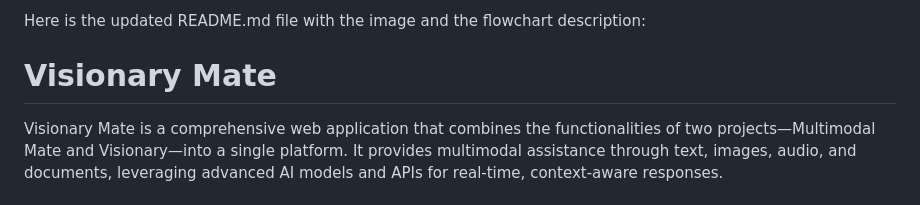
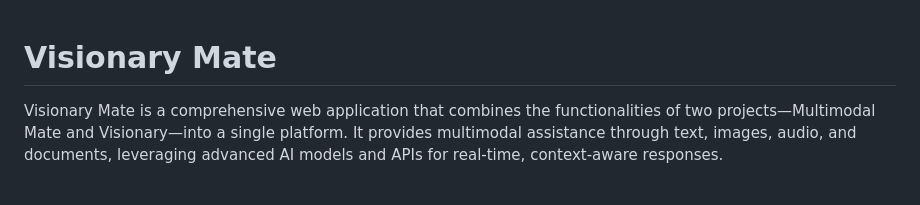
Before and after one commit to zeroinfinity03/Visionary_mate, a Markdown page: readme.md, the part around the change. Drawn GitHub-style.

```diff
--- a/readme.md
+++ b/readme.md
@@ -1,5 +1,3 @@
-
-Here is the updated README.md file with the image and the flowchart description:
 
 # Visionary Mate
 
```
